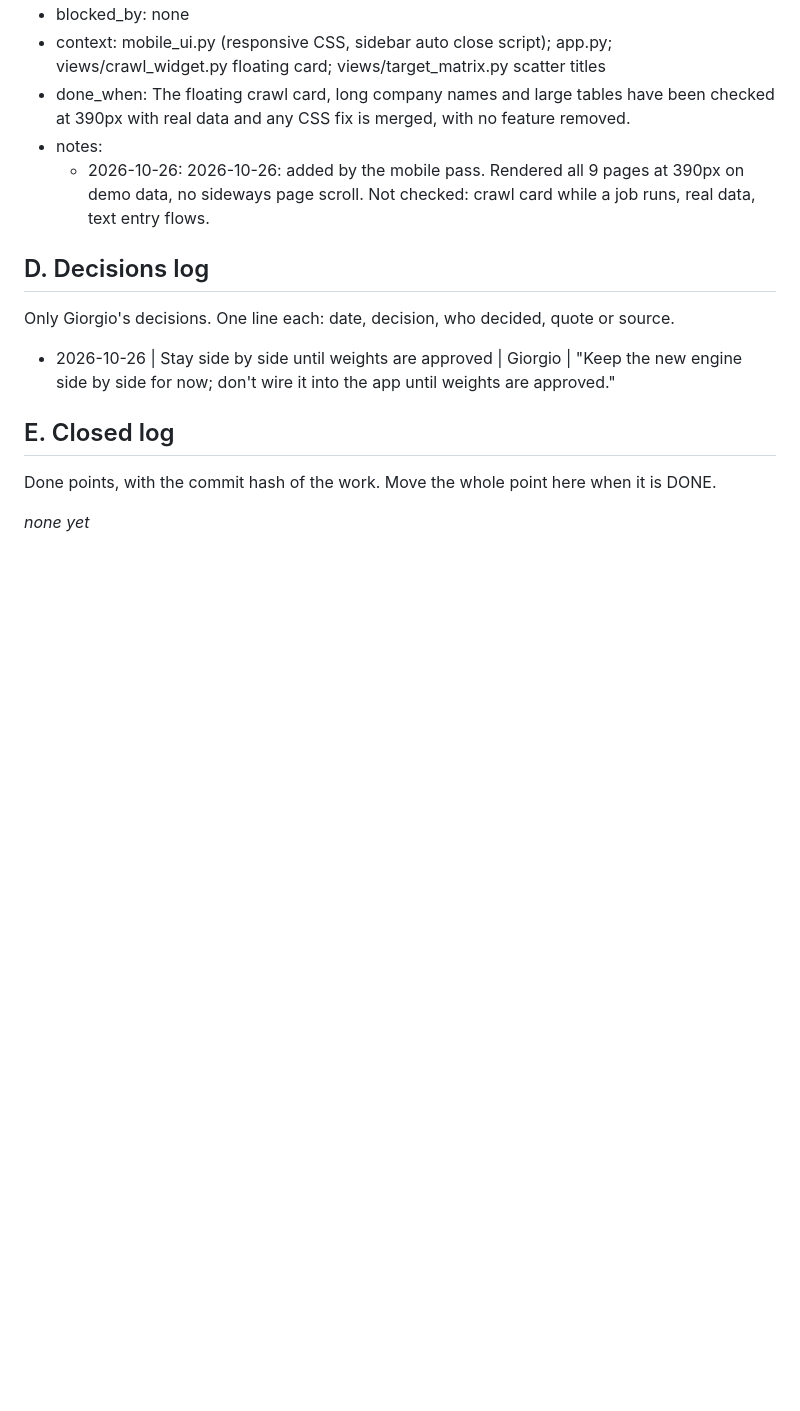
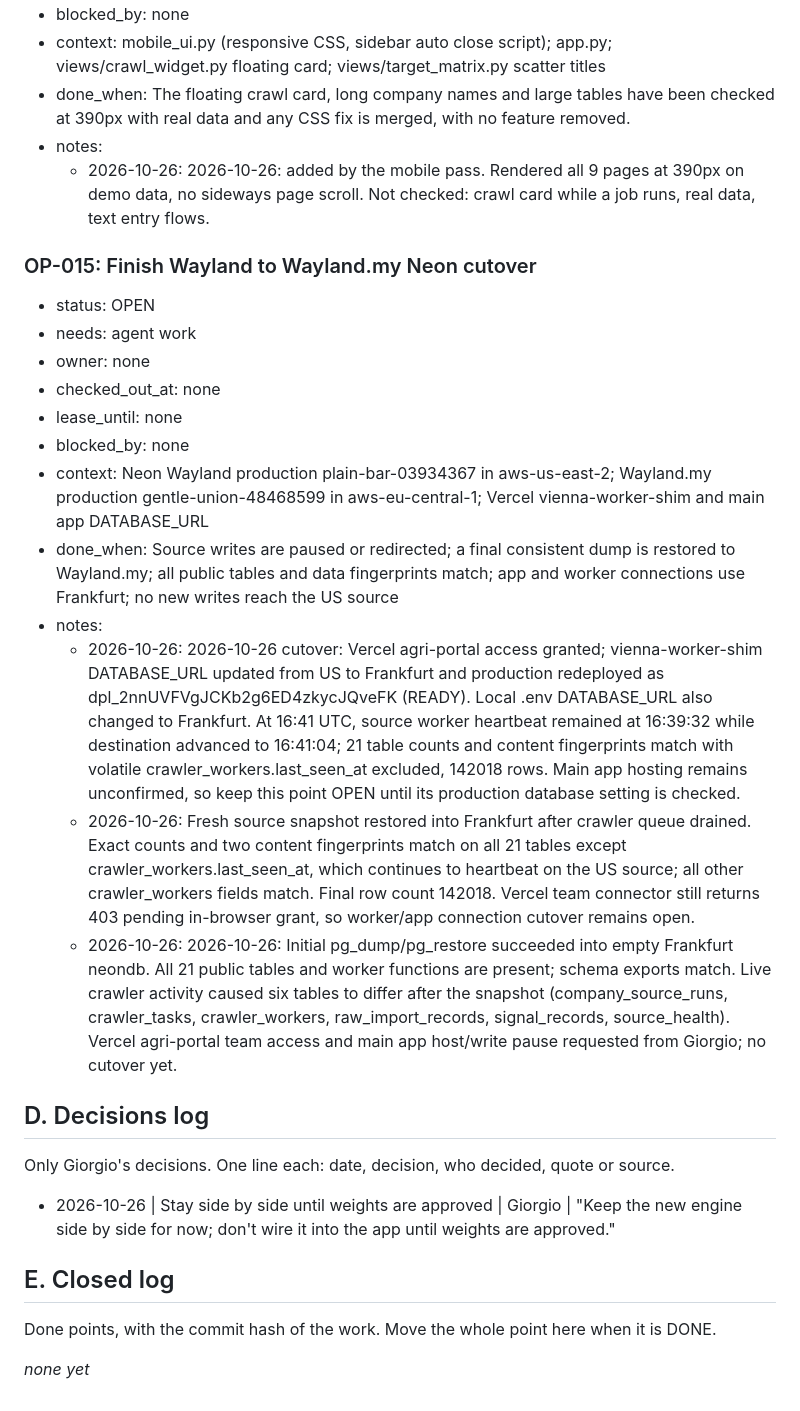
Before and after one commit to gmazzo98-glitch/Wayland, a Markdown page: READ_FIRST_AGENT_STATUS_AND_OPEN_POINTS.md, the part around the change. Drawn GitHub-style; blank space fills up the shorter version.

Commit message:
Track Wayland Frankfurt Neon cutover

```diff
--- a/READ_FIRST_AGENT_STATUS_AND_OPEN_POINTS.md
+++ b/READ_FIRST_AGENT_STATUS_AND_OPEN_POINTS.md
@@ -217,6 +217,20 @@ Protocol: git is the lock. Check out = `git pull`, run `checkout`, commit and pu
 * notes:
   - 2026-10-26: 2026-10-26: added by the mobile pass. Rendered all 9 pages at 390px on demo data, no sideways page scroll. Not checked: crawl card while a job runs, real data, text entry flows.
 
+### OP-015: Finish Wayland to Wayland.my Neon cutover
+* status: OPEN
+* needs: agent work
+* owner: none
+* checked_out_at: none
+* lease_until: none
+* blocked_by: none
+* context: Neon Wayland production plain-bar-03934367 in aws-us-east-2; Wayland.my production gentle-union-48468599 in aws-eu-central-1; Vercel vienna-worker-shim and main app DATABASE_URL
+* done_when: Source writes are paused or redirected; a final consistent dump is restored to Wayland.my; all public tables and data fingerprints match; app and worker connections use Frankfurt; no new writes reach the US source
+* notes:
+  - 2026-10-26: 2026-10-26 cutover: Vercel agri-portal access granted; vienna-worker-shim DATABASE_URL updated from US to Frankfurt and production redeployed as dpl_2nnUVFVgJCKb2g6ED4zkycJQveFK (READY). Local .env DATABASE_URL also changed to Frankfurt. At 16:41 UTC, source worker heartbeat remained at 16:39:32 while destination advanced to 16:41:04; 21 table counts and content fingerprints match with volatile crawler_workers.last_seen_at excluded, 142018 rows. Main app hosting remains unconfirmed, so keep this point OPEN until its production database setting is checked.
+  - 2026-10-26: Fresh source snapshot restored into Frankfurt after crawler queue drained. Exact counts and two content fingerprints match on all 21 tables except crawler_workers.last_seen_at, which continues to heartbeat on the US source; all other crawler_workers fields match. Final row count 142018. Vercel team connector still returns 403 pending in-browser grant, so worker/app connection cutover remains open.
+  - 2026-10-26: 2026-10-26: Initial pg_dump/pg_restore succeeded into empty Frankfurt neondb. All 21 public tables and worker functions are present; schema exports match. Live crawler activity caused six tables to differ after the snapshot (company_source_runs, crawler_tasks, crawler_workers, raw_import_records, signal_records, source_health). Vercel agri-portal team access and main app host/write pause requested from Giorgio; no cutover yet.
+
 ## D. Decisions log
 
 Only Giorgio's decisions. One line each: date, decision, who decided, quote or source.
```
